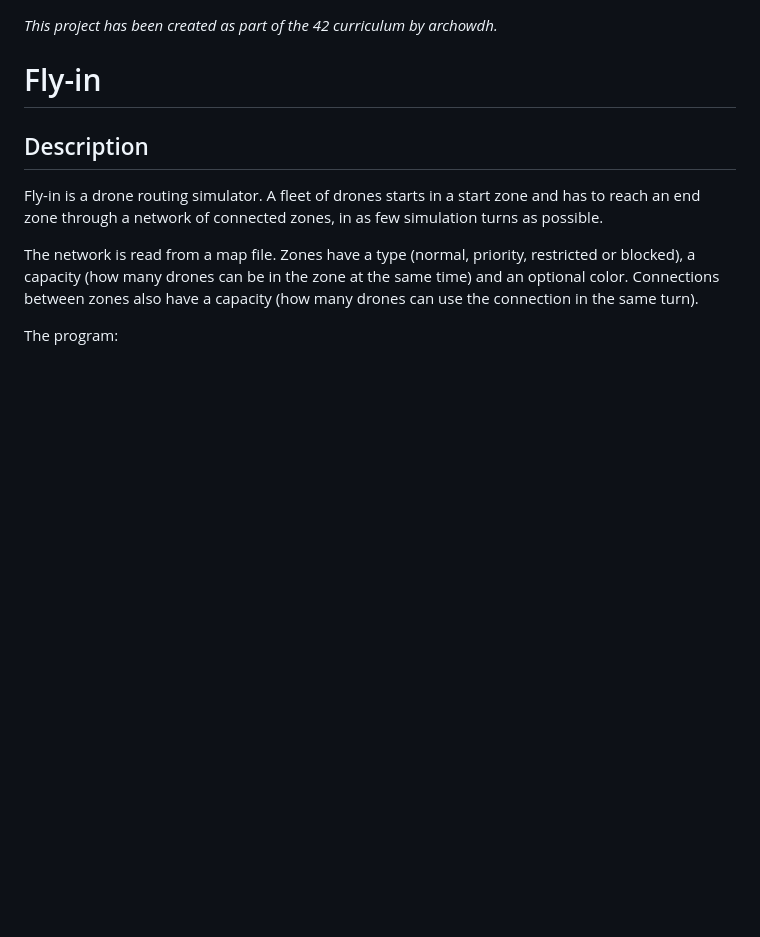
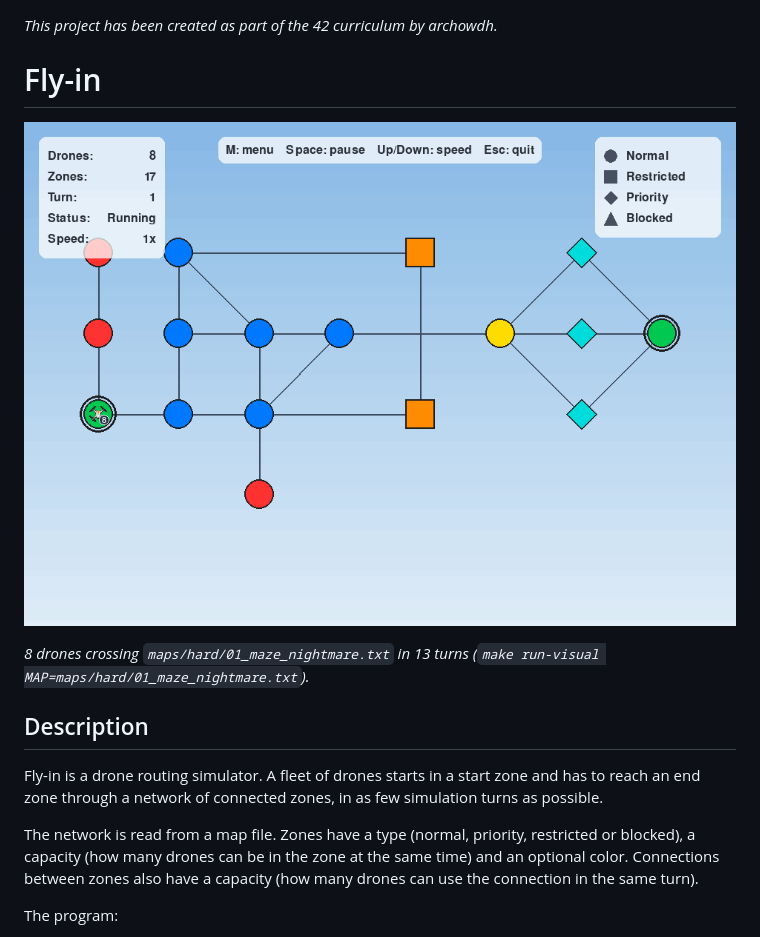
Before and after one commit to Arunima1005/fly-in, a Markdown page: README.md, the part around the change. GitHub-like rendering; pictures changed too: assets/demo.gif (added); blank space fills up the shorter version.

Commit message:
added video

```diff
--- a/README.md
+++ b/README.md
@@ -1,6 +1,10 @@
 *This project has been created as part of the 42 curriculum by archowdh.*
 
 # Fly-in
+
+![Fly-in visualizer running maps/hard/01_maze_nightmare.txt](assets/demo.gif)
+
+*8 drones crossing `maps/hard/01_maze_nightmare.txt` in 13 turns (`make run-visual MAP=maps/hard/01_maze_nightmare.txt`).*
 
 ## Description
 
```
